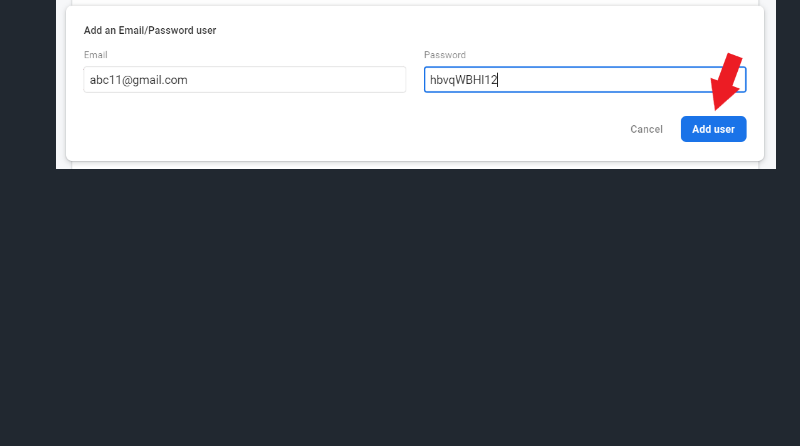
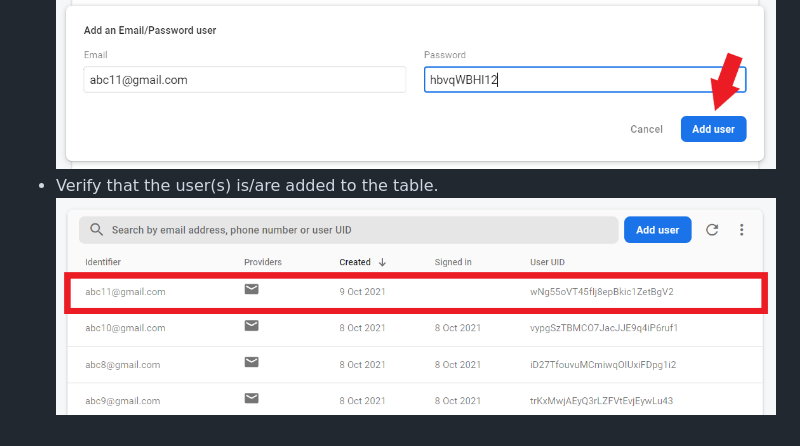
Before and after one commit to DSC-SIES-GST/Google-Cloud-Study-Jams-Leaderboard, a Markdown page: README.md, the part around the change. GitHub-like rendering; pictures changed too: screenshots/26.verifyUser.png (added); blank space fills up the shorter version.

Commit message:
verify user added

```diff
--- a/README.md
+++ b/README.md
@@ -193,3 +193,5 @@ See the difference between a quest & a skill badge [here](http://services.google
 <img src="./screenshots/24.addUser.png"><br>
 - Enter the email ID and password for the new user(s)
 <img src="./screenshots/25.addUserConfirm.png"><br>
+- Verify that the user(s) is/are added to the table.
+<img src="./screenshots/26.verifyUser.png"><br>
```
